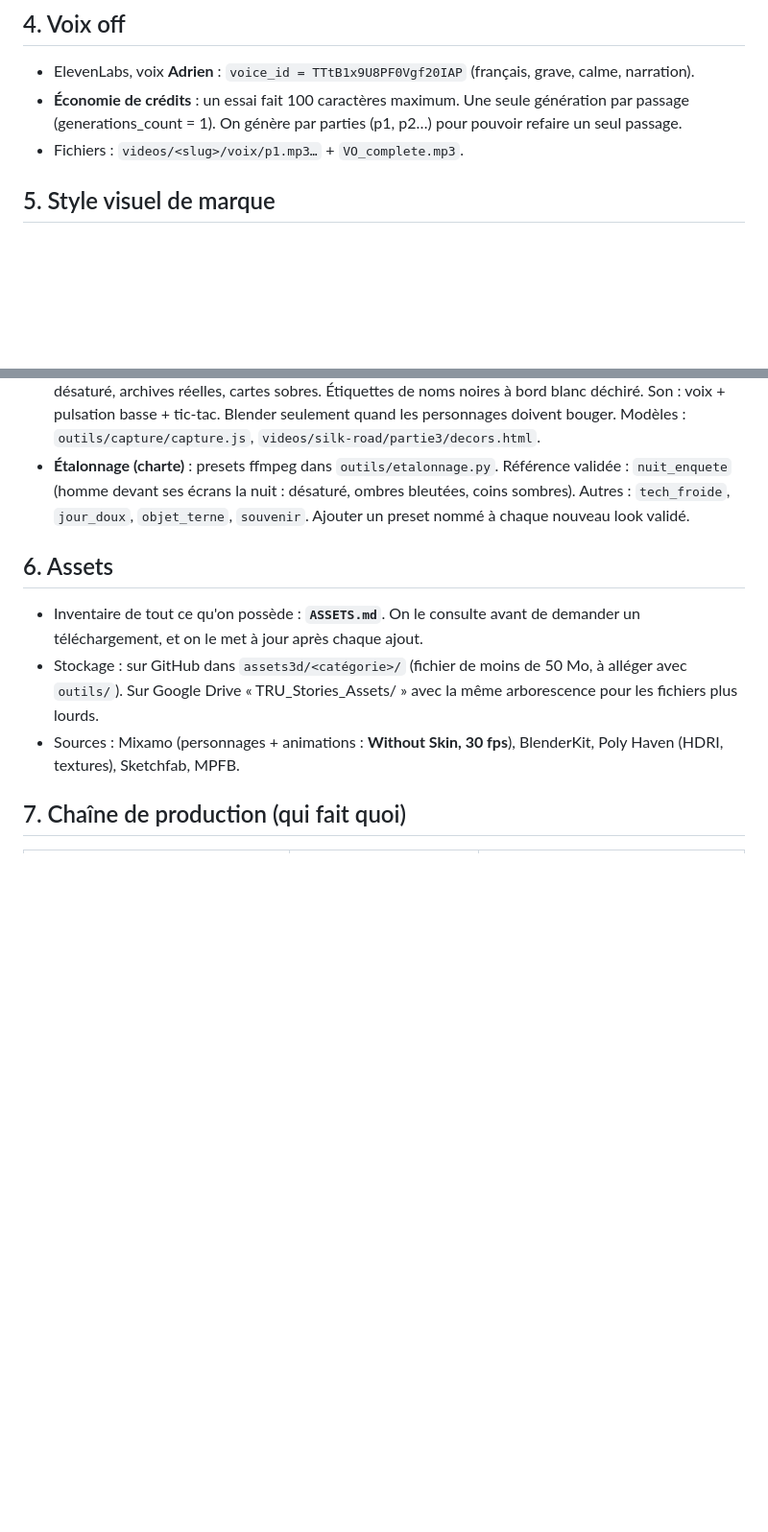
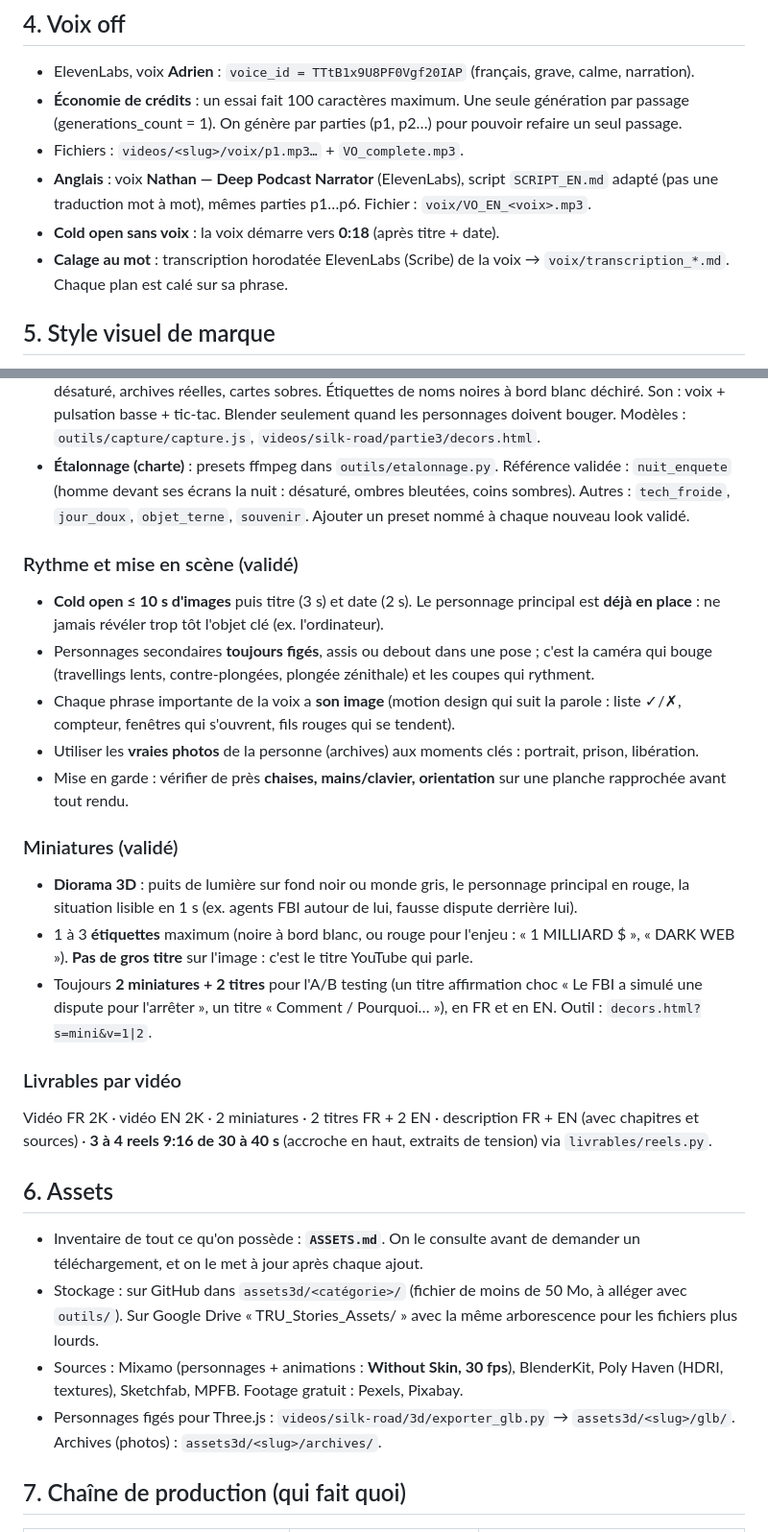
Before and after one commit to tagbamed025-lgtm/True_stories, a Markdown page: BIBLE_TRU_STORIES.md, 2 parts joined by grey strips. Shown at 96% size. GitHub-like rendering; blank space fills up the shorter version.

```diff
--- a/BIBLE_TRU_STORIES.md
+++ b/BIBLE_TRU_STORIES.md
@@ -30,6 +30,9 @@ Document de référence unique. Toute discussion (projet Claude ou Claude Code)
 - ElevenLabs, voix **Adrien** : `voice_id = TTtB1x9U8PF0Vgf20IAP` (français, grave, calme, narration).
 - **Économie de crédits** : un essai fait 100 caractères maximum. Une seule génération par passage (generations_count = 1). On génère par parties (p1, p2…) pour pouvoir refaire un seul passage.
 - Fichiers : `videos/<slug>/voix/p1.mp3…` + `VO_complete.mp3`.
+- **Anglais** : voix **Nathan — Deep Podcast Narrator** (ElevenLabs), script `SCRIPT_EN.md` adapté (pas une traduction mot à mot), mêmes parties p1…p6. Fichier : `voix/VO_EN_<voix>.mp3`.
+- **Cold open sans voix** : la voix démarre vers **0:18** (après titre + date).
+- **Calage au mot** : transcription horodatée ElevenLabs (Scribe) de la voix → `voix/transcription_*.md`. Chaque plan est calé sur sa phrase.
 
 ## 5. Style visuel de marque
 - Personnages **low poly stylisés** (décimation 0,03 + flat shading). Jamais réalistes.
@@ -40,10 +43,26 @@ Document de référence unique. Toute discussion (projet Claude ou Claude Code)
 - **Style validé (13 oct. 2026, Silk Road)** : ouverture « trailer » ≈ 1 min en Blender, puis alternance de décors **Three.js style maquette grise** (seul le rouge ressort, ombres douces, flou de profondeur) avec nos personnages **figés** (GLB exportés par `videos/silk-road/3d/exporter_glb.py`), footage sombre et désaturé, archives réelles, cartes sobres. Étiquettes de noms noires à bord blanc déchiré. Son : voix + pulsation basse + tic-tac. Blender seulement quand les personnages doivent bouger. Modèles : `outils/capture/capture.js`, `videos/silk-road/partie3/decors.html`.
 - **Étalonnage (charte)** : presets ffmpeg dans `outils/etalonnage.py`. Référence validée : `nuit_enquete` (homme devant ses écrans la nuit : désaturé, ombres bleutées, coins sombres). Autres : `tech_froide`, `jour_doux`, `objet_terne`, `souvenir`. Ajouter un preset nommé à chaque nouveau look validé.
 
+### Rythme et mise en scène (validé)
+- **Cold open ≤ 10 s d'images** puis titre (3 s) et date (2 s). Le personnage principal est **déjà en place** : ne jamais révéler trop tôt l'objet clé (ex. l'ordinateur).
+- Personnages secondaires **toujours figés**, assis ou debout dans une pose ; c'est la caméra qui bouge (travellings lents, contre-plongées, plongée zénithale) et les coupes qui rythment.
+- Chaque phrase importante de la voix a **son image** (motion design qui suit la parole : liste ✓/✗, compteur, fenêtres qui s'ouvrent, fils rouges qui se tendent).
+- Utiliser les **vraies photos** de la personne (archives) aux moments clés : portrait, prison, libération.
+- Mise en garde : vérifier de près **chaises, mains/clavier, orientation** sur une planche rapprochée avant tout rendu.
+
+### Miniatures (validé)
+- **Diorama 3D** : puits de lumière sur fond noir ou monde gris, le personnage principal en rouge, la situation lisible en 1 s (ex. agents FBI autour de lui, fausse dispute derrière lui).
+- 1 à 3 **étiquettes** maximum (noire à bord blanc, ou rouge pour l'enjeu : « 1 MILLIARD $ », « DARK WEB »). **Pas de gros titre** sur l'image : c'est le titre YouTube qui parle.
+- Toujours **2 miniatures + 2 titres** pour l'A/B testing (un titre affirmation choc « Le FBI a simulé une dispute pour l'arrêter », un titre « Comment / Pourquoi… »), en FR et en EN. Outil : `decors.html?s=mini&v=1|2`.
+
+### Livrables par vidéo
+Vidéo FR 2K · vidéo EN 2K · 2 miniatures · 2 titres FR + 2 EN · description FR + EN (avec chapitres et sources) · **3 à 4 reels 9:16 de 30 à 40 s** (accroche en haut, extraits de tension) via `livrables/reels.py`.
+
 ## 6. Assets
 - Inventaire de tout ce qu'on possède : **`ASSETS.md`**. On le consulte avant de demander un téléchargement, et on le met à jour après chaque ajout.
 - Stockage : sur GitHub dans `assets3d/<catégorie>/` (fichier de moins de 50 Mo, à alléger avec `outils/`). Sur Google Drive « TRU_Stories_Assets/ » avec la même arborescence pour les fichiers plus lourds.
-- Sources : Mixamo (personnages + animations : **Without Skin, 30 fps**), BlenderKit, Poly Haven (HDRI, textures), Sketchfab, MPFB.
+- Sources : Mixamo (personnages + animations : **Without Skin, 30 fps**), BlenderKit, Poly Haven (HDRI, textures), Sketchfab, MPFB. Footage gratuit : Pexels, Pixabay.
+- Personnages figés pour Three.js : `videos/silk-road/3d/exporter_glb.py` → `assets3d/<slug>/glb/`. Archives (photos) : `assets3d/<slug>/archives/`.
 
 ## 7. Chaîne de production (qui fait quoi)
 | Étape | Où | Résultat |
```
Also changed, not shown: other parts of BIBLE_TRU_STORIES.md (+18 -6 lines).
